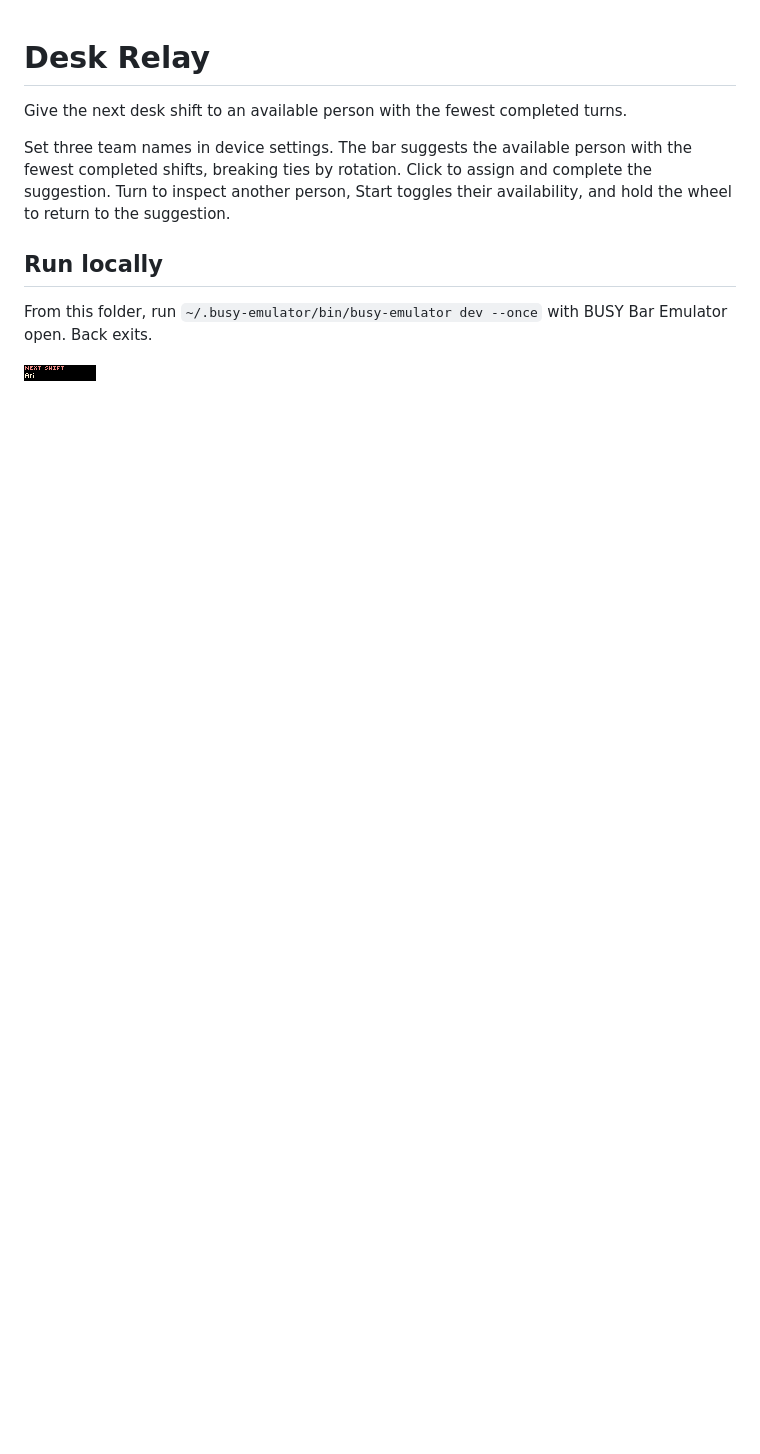
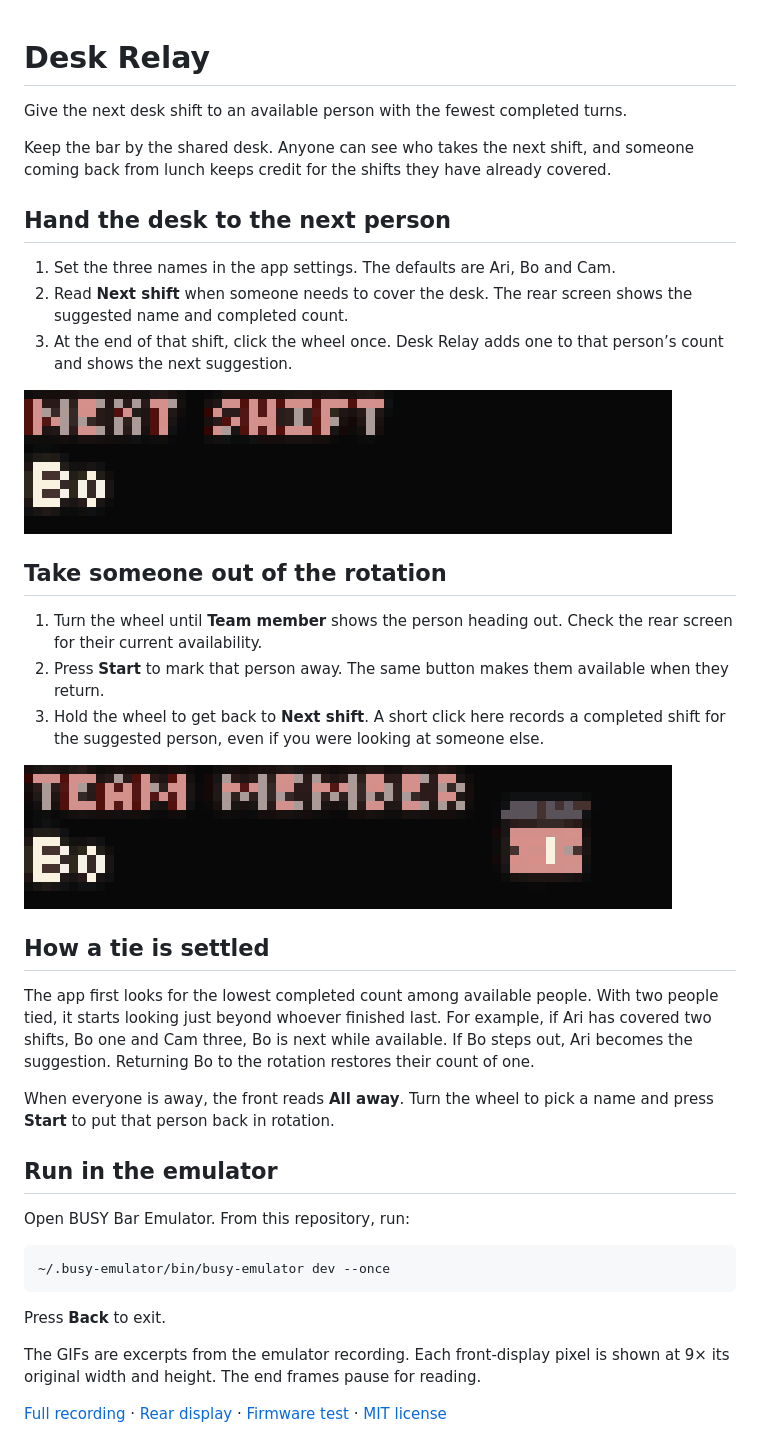
Before and after one commit to ncoooooper/busybar-desk-relay, a Markdown page: README.md, the part around the change. GitHub-like rendering; pictures changed too: media/guide/complete-a-shift.gif (added), media/guide/inspect-the-rota.gif (added); blank space fills up the shorter version.

Commit message:
Add an illustrated user guide with recorded control sequences

````diff
--- a/README.md
+++ b/README.md
@@ -2,10 +2,40 @@
 
 Give the next desk shift to an available person with the fewest completed turns.
 
-Set three team names in device settings. The bar suggests the available person with the fewest completed shifts, breaking ties by rotation. Click to assign and complete the suggestion. Turn to inspect another person, Start toggles their availability, and hold the wheel to return to the suggestion.
+Keep the bar by the shared desk. Anyone can see who takes the next shift, and someone coming back from lunch keeps credit for the shifts they have already covered.
 
-## Run locally
+## Hand the desk to the next person
 
-From this folder, run `~/.busy-emulator/bin/busy-emulator dev --once` with BUSY Bar Emulator open. Back exits.
+1. Set the three names in the app settings. The defaults are Ari, Bo and Cam.
+2. Read **Next shift** when someone needs to cover the desk. The rear screen shows the suggested name and completed count.
+3. At the end of that shift, click the wheel once. Desk Relay adds one to that person’s count and shows the next suggestion.
 
-![BUSY Bar front display](screenshots/front-1.png)
+![Bo is the next person on the front display, then Ari takes Bo’s place.](media/guide/complete-a-shift.gif)
+
+## Take someone out of the rotation
+
+1. Turn the wheel until **Team member** shows the person heading out. Check the rear screen for their current availability.
+2. Press **Start** to mark that person away. The same button makes them available when they return.
+3. Hold the wheel to get back to **Next shift**. A short click here records a completed shift for the suggested person, even if you were looking at someone else.
+
+![The bar shows Bo in Team member and then shows Ari under Next shift.](media/guide/inspect-the-rota.gif)
+
+## How a tie is settled
+
+The app first looks for the lowest completed count among available people. With two people tied, it starts looking just beyond whoever finished last. For example, if Ari has covered two shifts, Bo one and Cam three, Bo is next while available. If Bo steps out, Ari becomes the suggestion. Returning Bo to the rotation restores their count of one.
+
+When everyone is away, the front reads **All away**. Turn the wheel to pick a name and press **Start** to put that person back in rotation.
+
+## Run in the emulator
+
+Open BUSY Bar Emulator. From this repository, run:
+
+```sh
+~/.busy-emulator/bin/busy-emulator dev --once
+```
+
+Press **Back** to exit.
+
+The GIFs are excerpts from the emulator recording. Each front-display pixel is shown at 9× its original width and height. The end frames pause for reading.
+
+[Full recording](media/controls.mp4) · [Rear display](screenshots/back-1.png) · [Firmware test](EMULATOR-QA.md) · [MIT license](LICENSE)
````
